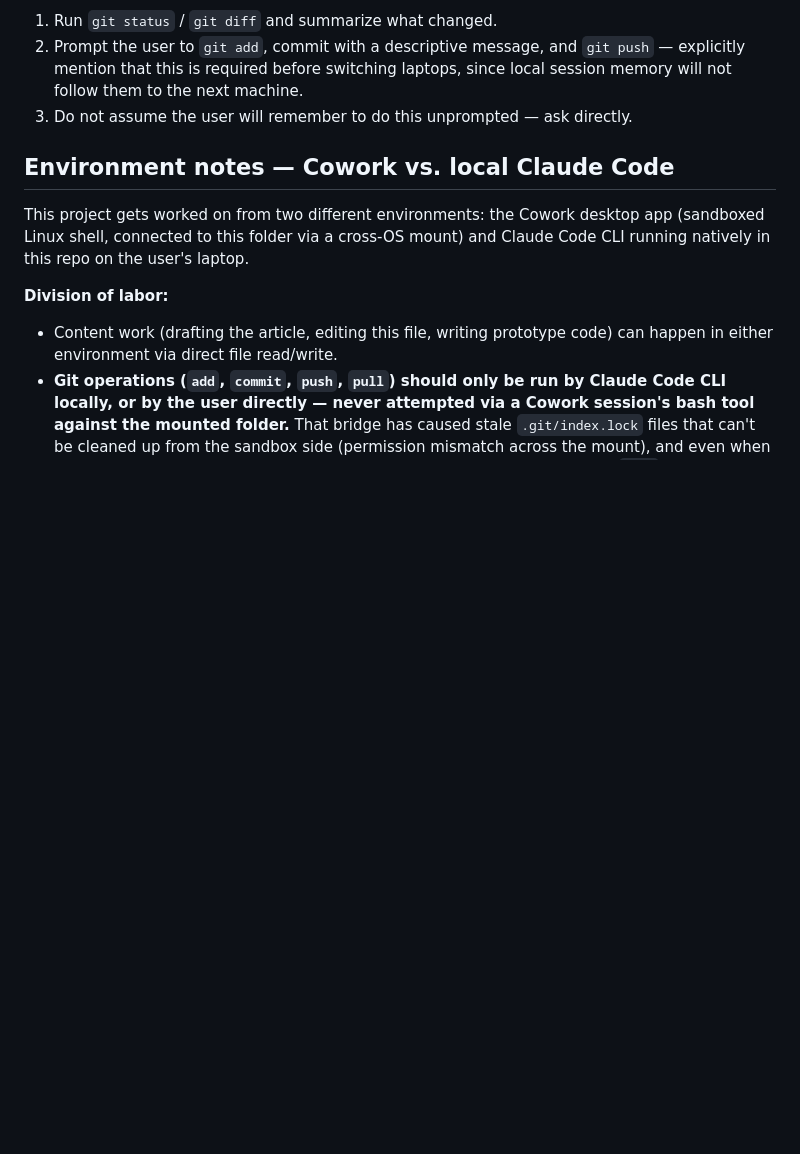
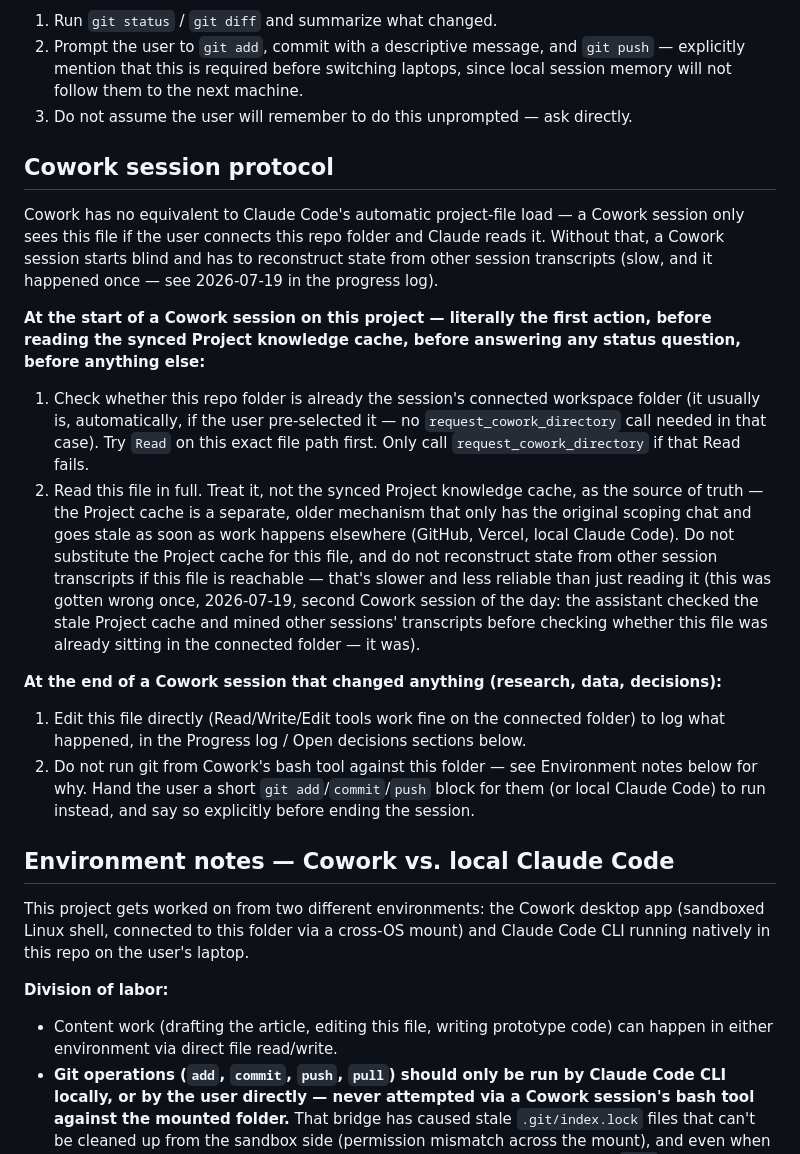
Before and after one commit to jaksanders/NEVI-self-reporting-gap, a Markdown page: CLAUDE.md, the part around one of its changes. GitHub-like rendering; blank space fills up the shorter version.

Commit message:
Make Cowork start-of-session file check unambiguous — check workspace folder before Project cache

```diff
--- a/CLAUDE.md
+++ b/CLAUDE.md
@@ -22,6 +22,37 @@ carry over between sessions or machines, this file does.
    — explicitly mention that this is required before switching laptops, since local
    session memory will not follow them to the next machine.
 3. Do not assume the user will remember to do this unprompted — ask directly.
+
+## Cowork session protocol
+
+Cowork has no equivalent to Claude Code's automatic project-file load — a Cowork
+session only sees this file if the user connects this repo folder and Claude reads it.
+Without that, a Cowork session starts blind and has to reconstruct state from other
+session transcripts (slow, and it happened once — see 2026-07-19 in the progress log).
+
+**At the start of a Cowork session on this project — literally the first action, before
+reading the synced Project knowledge cache, before answering any status question, before
+anything else:**
+1. Check whether this repo folder is already the session's connected workspace folder
+   (it usually is, automatically, if the user pre-selected it — no `request_cowork_directory`
+   call needed in that case). Try `Read` on this exact file path first. Only call
+   `request_cowork_directory` if that Read fails.
+2. Read this file in full. Treat it, not the synced Project knowledge cache, as the
+   source of truth — the Project cache is a separate, older mechanism that only has the
+   original scoping chat and goes stale as soon as work happens elsewhere (GitHub,
+   Vercel, local Claude Code). Do not substitute the Project cache for this file, and do
+   not reconstruct state from other session transcripts if this file is reachable —
+   that's slower and less reliable than just reading it (this was gotten wrong once,
+   2026-07-19, second Cowork session of the day: the assistant checked the stale Project
+   cache and mined other sessions' transcripts before checking whether this file was
+   already sitting in the connected folder — it was).
+
+**At the end of a Cowork session that changed anything (research, data, decisions):**
+1. Edit this file directly (Read/Write/Edit tools work fine on the connected folder)
+   to log what happened, in the Progress log / Open decisions sections below.
+2. Do not run git from Cowork's bash tool against this folder — see Environment notes
+   below for why. Hand the user a short `git add`/`commit`/`push` block for them (or
+   local Claude Code) to run instead, and say so explicitly before ending the session.
 
 ## Environment notes — Cowork vs. local Claude Code
 
```
Also changed, not shown: other parts of CLAUDE.md (+24 -2 lines).
